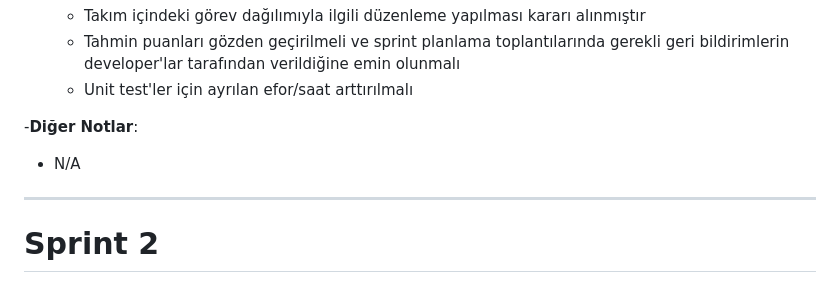
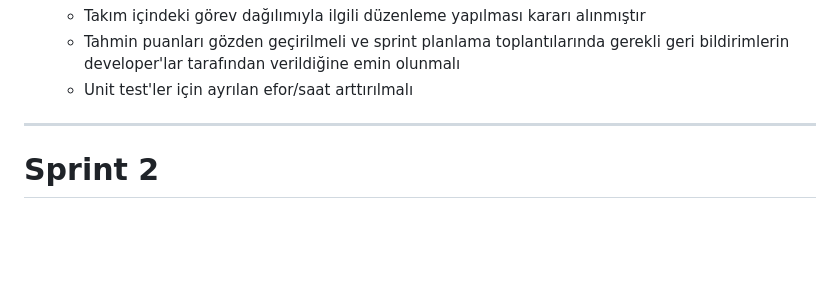
Before and after one commit to feyzasakli/ecoSave, a Markdown page: README.md, the part around one of its changes. Rendered like a GitHub page; blank space fills up the shorter version.

```diff
--- a/README.md
+++ b/README.md
@@ -105,8 +104,7 @@ Alınan kararlar: Veritabanı oluşturması email ile toplanacak veriler için g
   - Tahmin puanları gözden geçirilmeli ve sprint planlama toplantılarında gerekli geri bildirimlerin developer'lar tarafından verildiğine emin olunmalı
   - Unit test'ler için ayrılan efor/saat arttırılmalı
 
--**Diğer Notlar**:
-- N/A
+
 
 ---
 
```
Also changed, not shown: other parts of README.md (+1 -2 lines).
